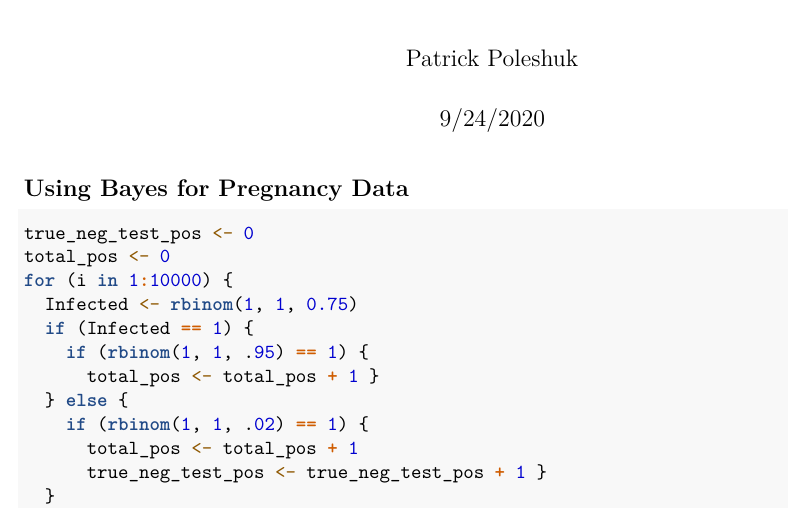
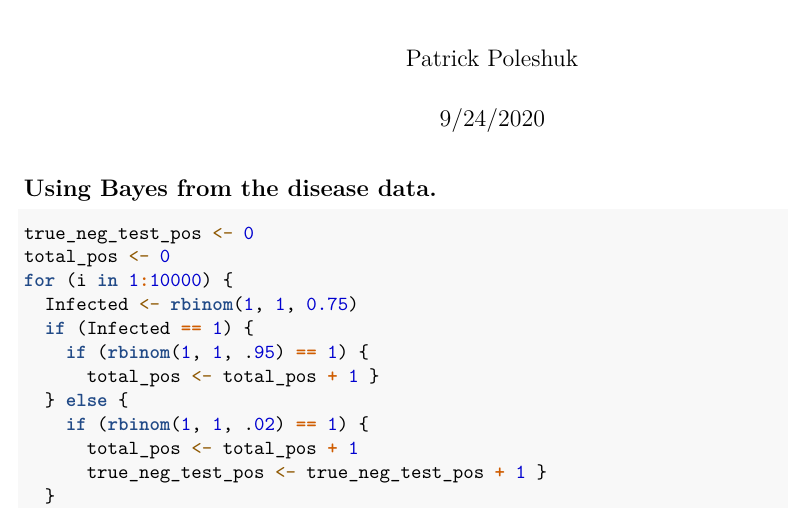
Before and after one commit to Patrickkp1/Bayes-Binomial-Distribution-, an R Markdown document (BAYES LAB .Rmd): part of page 1 of 2, cut so that both start at the same text. Rendered offline with R 4.5, knitr and Pandoc, then LaTeX, with nearby package versions; code that draws random numbers runs with fixed seeds of ours.

Commit message:
Update BAYES LAB .Rmd

````diff
--- a/BAYES LAB .Rmd
+++ b/BAYES LAB .Rmd
@@ -7,7 +7,7 @@ output:
   html_document:
     df_print: paged
 ---
-## Using Bayes for Pregnancy Data
+## Using Bayes from the disease data.
 ```{r setup1, include=TRUE, echo=TRUE}
 true_neg_test_pos <- 0
 total_pos <- 0
````
